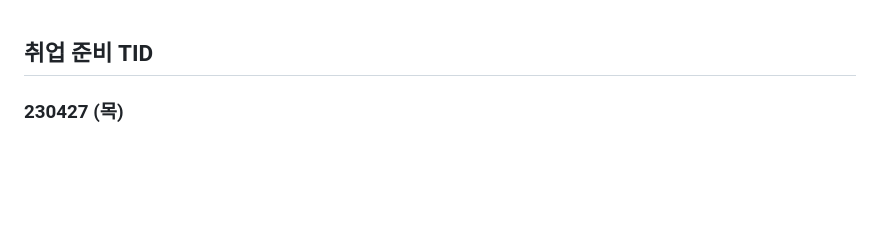
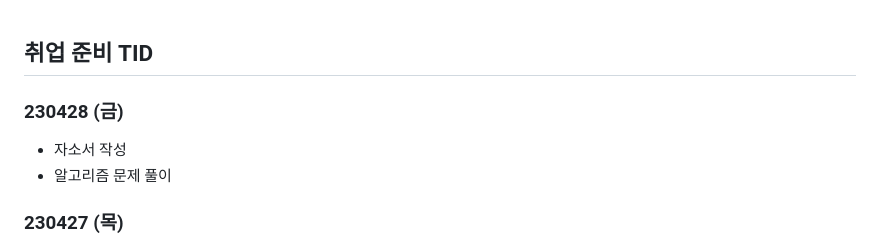
Before and after one commit to Suhwan-Im/TIL, a Markdown page: 13. 취업준비 기간/[취업 준비 TID].md, the part around the change. GitHub-like rendering; blank space fills up the shorter version.

Commit message:
updating_230428

```diff
--- a/13. 취업준비 기간/[취업 준비 TID].md
+++ b/13. 취업준비 기간/[취업 준비 TID].md
@@ -1,4 +1,11 @@
 ## 취업 준비 TID
+
+
+
+### 230428 (금)
+
+- 자소서 작성
+- 알고리즘 문제 풀이
 
 
 
```
